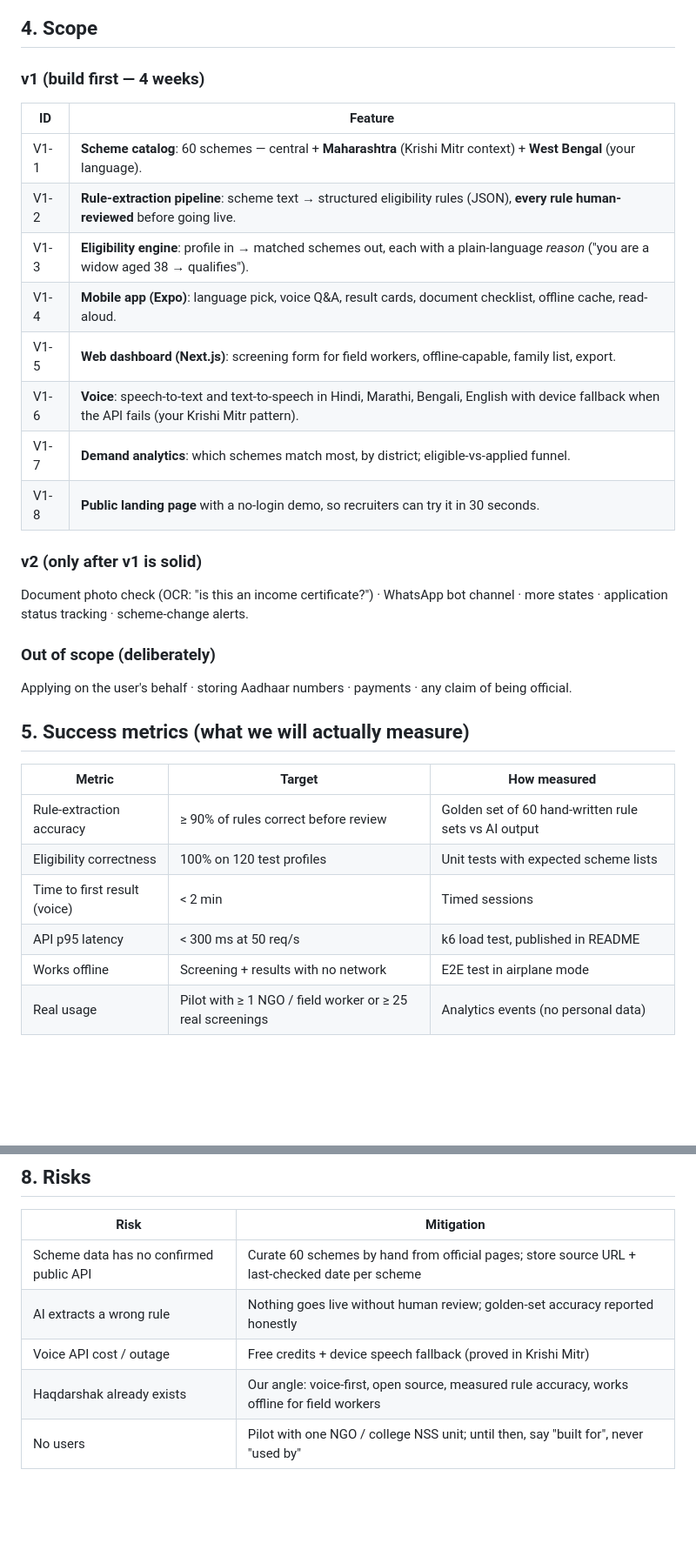
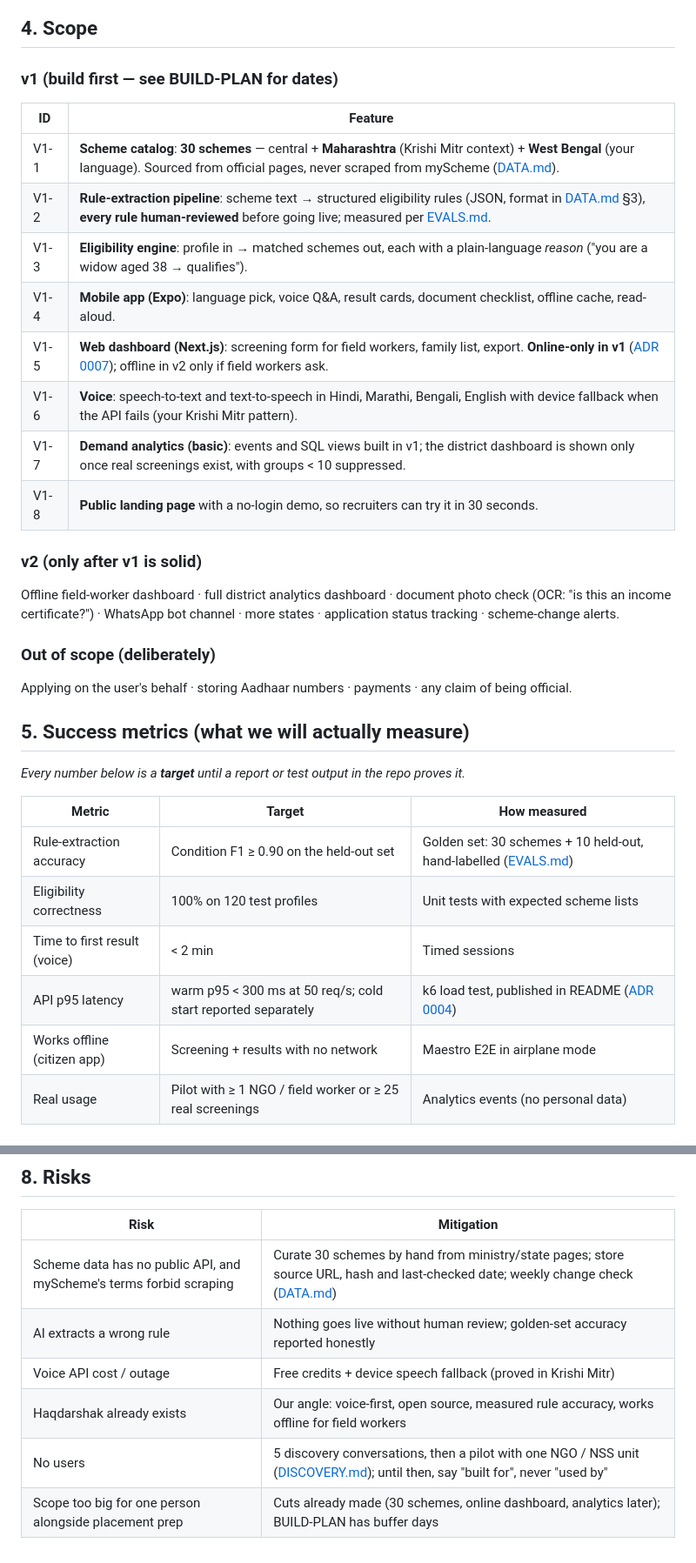
Before and after one commit to Zakuroooo/SchemeMatch, a Markdown page: docs/PRD.md, 2 parts joined by grey strips. Shown at 87% size. Drawn GitHub-style; blank space fills up the shorter version.

Commit message:
docs(prd): cut v1 scope and label metrics as targets

```diff
--- a/docs/PRD.md
+++ b/docs/PRD.md
@@ -49,33 +51,34 @@ flowchart TD
 
 ## 4. Scope
 
-### v1 (build first — 4 weeks)
+### v1 (build first — see BUILD-PLAN for dates)
 | ID | Feature |
 |---|---|
-| V1-1 | **Scheme catalog**: 60 schemes — central + **Maharashtra** (Krishi Mitr context) + **West Bengal** (your language). |
-| V1-2 | **Rule-extraction pipeline**: scheme text → structured eligibility rules (JSON), **every rule human-reviewed** before going live. |
+| V1-1 | **Scheme catalog**: **30 schemes** — central + **Maharashtra** (Krishi Mitr context) + **West Bengal** (your language). Sourced from official pages, never scraped from myScheme ([DATA.md](DATA.md)). |
+| V1-2 | **Rule-extraction pipeline**: scheme text → structured eligibility rules (JSON, format in [DATA.md](DATA.md) §3), **every rule human-reviewed** before going live; measured per [EVALS.md](EVALS.md). |
 | V1-3 | **Eligibility engine**: profile in → matched schemes out, each with a plain-language *reason* ("you are a widow aged 38 → qualifies"). |
 | V1-4 | **Mobile app (Expo)**: language pick, voice Q&A, result cards, document checklist, offline cache, read-aloud. |
-| V1-5 | **Web dashboard (Next.js)**: screening form for field workers, offline-capable, family list, export. |
+| V1-5 | **Web dashboard (Next.js)**: screening form for field workers, family list, export. **Online-only in v1** ([ADR 0007](adr/0007-offline-strategy.md)); offline in v2 only if field workers ask. |
 | V1-6 | **Voice**: speech-to-text and text-to-speech in Hindi, Marathi, Bengali, English with device fallback when the API fails (your Krishi Mitr pattern). |
-| V1-7 | **Demand analytics**: which schemes match most, by district; eligible-vs-applied funnel. |
+| V1-7 | **Demand analytics (basic)**: events and SQL views built in v1; the district dashboard is shown only once real screenings exist, with groups < 10 suppressed. |
 | V1-8 | **Public landing page** with a no-login demo, so recruiters can try it in 30 seconds. |
 
 ### v2 (only after v1 is solid)
-Document photo check (OCR: "is this an income certificate?") · WhatsApp bot channel · more states · application status tracking · scheme-change alerts.
+Offline field-worker dashboard · full district analytics dashboard · document photo check (OCR: "is this an income certificate?") · WhatsApp bot channel · more states · application status tracking · scheme-change alerts.
 
 ### Out of scope (deliberately)
 Applying on the user's behalf · storing Aadhaar numbers · payments · any claim of being official.
 
 ## 5. Success metrics (what we will actually measure)
+*Every number below is a **target** until a report or test output in the repo proves it.*
 
 | Metric | Target | How measured |
 |---|---|---|
-| Rule-extraction accuracy | ≥ 90% of rules correct before review | Golden set of 60 hand-written rule sets vs AI output |
+| Rule-extraction accuracy | Condition F1 ≥ 0.90 on the held-out set | Golden set: 30 schemes + 10 held-out, hand-labelled ([EVALS.md](EVALS.md)) |
 | Eligibility correctness | 100% on 120 test profiles | Unit tests with expected scheme lists |
 | Time to first result (voice) | < 2 min | Timed sessions |
-| API p95 latency | < 300 ms at 50 req/s | k6 load test, published in README |
-| Works offline | Screening + results with no network | E2E test in airplane mode |
+| API p95 latency | warm p95 < 300 ms at 50 req/s; cold start reported separately | k6 load test, published in README ([ADR 0004](adr/0004-api-hosting-vercel-functions.md)) |
+| Works offline (citizen app) | Screening + results with no network | Maestro E2E in airplane mode |
 | Real usage | Pilot with ≥ 1 NGO / field worker or ≥ 25 real screenings | Analytics events (no personal data) |
 
 ## 6. Building for real users — checklist (an engineer's must-dos)
@@ -104,8 +107,9 @@ Applying on the user's behalf · storing Aadhaar numbers · payments · any clai
 
 | Risk | Mitigation |
 |---|---|
-| Scheme data has no confirmed public API | Curate 60 schemes by hand from official pages; store source URL + last-checked date per scheme |
+| Scheme data has no public API, and myScheme's terms forbid scraping | Curate 30 schemes by hand from ministry/state pages; store source URL, hash and last-checked date; weekly change check ([DATA.md](DATA.md)) |
 | AI extracts a wrong rule | Nothing goes live without human review; golden-set accuracy reported honestly |
 | Voice API cost / outage | Free credits + device speech fallback (proved in Krishi Mitr) |
 | Haqdarshak already exists | Our angle: voice-first, open source, measured rule accuracy, works offline for field workers |
-| No users | Pilot with one NGO / college NSS unit; until then, say "built for", never "used by" |
+| No users | 5 discovery conversations, then a pilot with one NGO / NSS unit ([DISCOVERY.md](DISCOVERY.md)); until then, say "built for", never "used by" |
+| Scope too big for one person alongside placement prep | Cuts already made (30 schemes, online dashboard, analytics later); BUILD-PLAN has buffer days |
```
Also changed, not shown: other parts of docs/PRD.md (+2 -0 lines).
